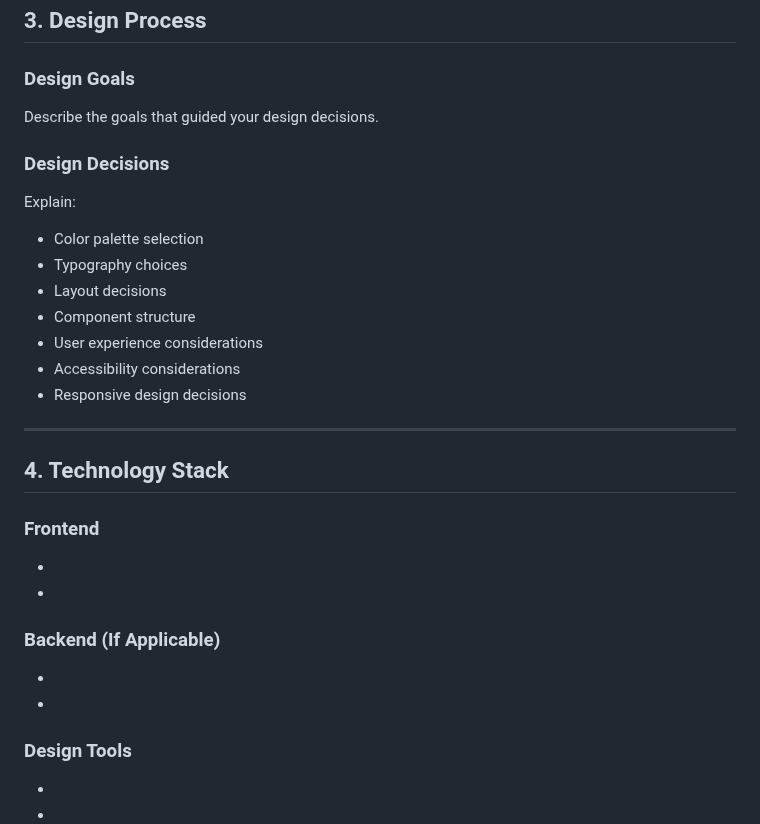
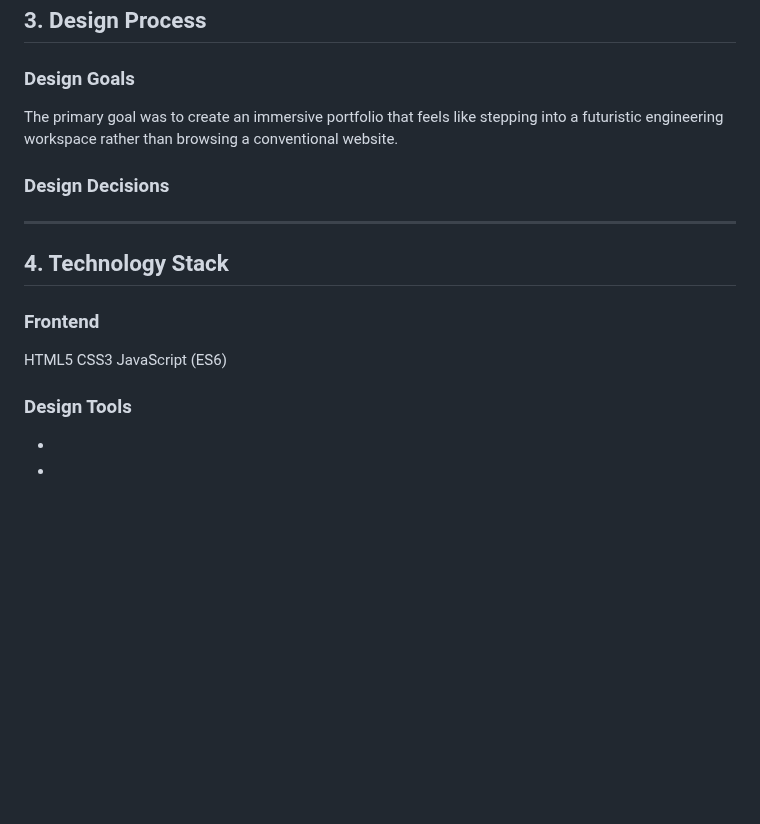
Before and after one commit to kalyanir2807-blip/KR-PORTFOLIO, a Markdown page: README.md, the part around the change. Drawn GitHub-style; blank space fills up the shorter version.

```diff
--- a/README.md
+++ b/README.md
@@ -102,20 +102,11 @@ https://youtu.be/FTH6Dn3AyIQ?si=dLef4uy1dclBaNLO
 ## 3. Design Process
 
 ### Design Goals
-
-Describe the goals that guided your design decisions.
+The primary goal was to create an immersive portfolio that feels like stepping into a futuristic engineering workspace rather than browsing a conventional website.
 
 ### Design Decisions
 
-Explain:
 
-- Color palette selection
-- Typography choices
-- Layout decisions
-- Component structure
-- User experience considerations
-- Accessibility considerations
-- Responsive design decisions
 
 ---
 
@@ -123,13 +114,9 @@ Explain:
 
 ### Frontend
 
-- <technology>
-- <technology>
-
-### Backend (If Applicable)
-
-- <technology>
-- <technology>
+HTML5
+CSS3
+JavaScript (ES6)
 
 ### Design Tools
 
```
